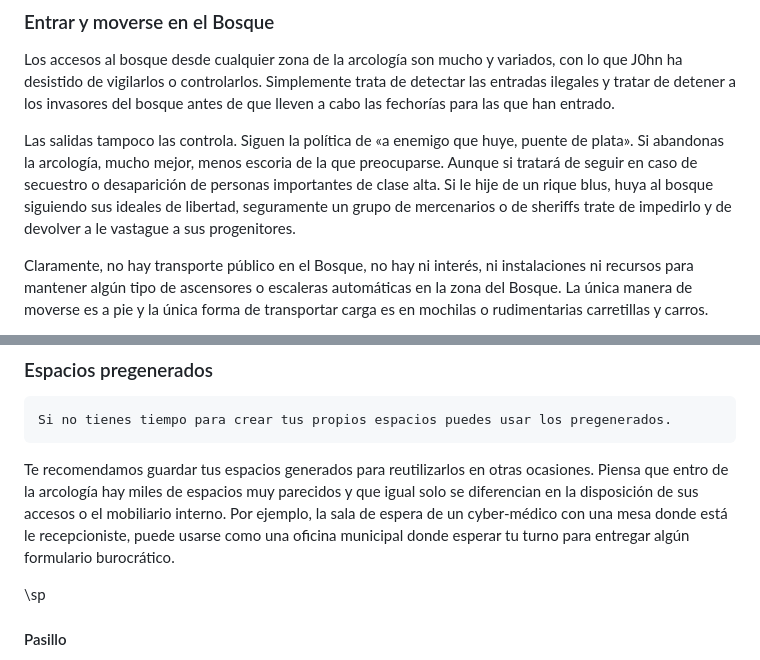
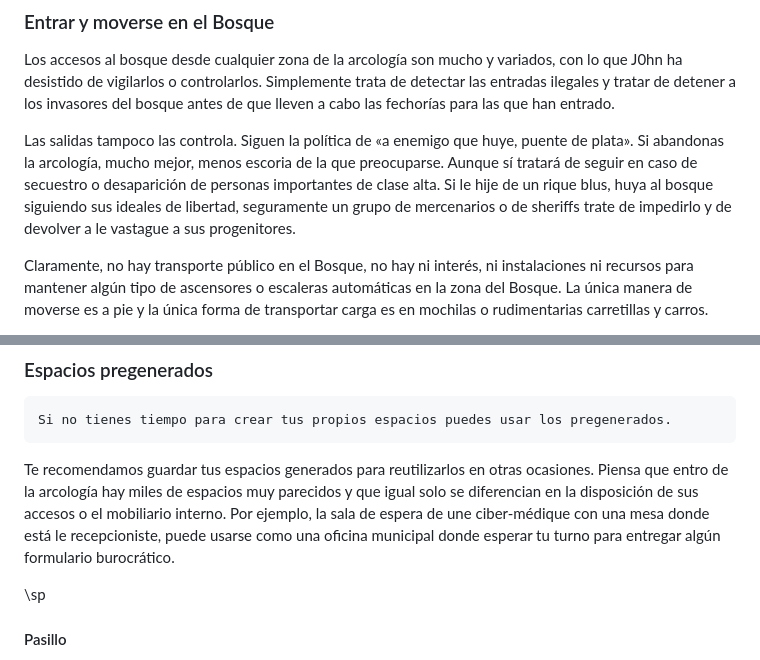
Before and after one commit to gwannon/bosque-Sh3rW00d, a Markdown page: 05Directorio.md, 2 parts joined by grey strips. Rendered like a GitHub page.

````diff
--- a/05Directorio.md
+++ b/05Directorio.md
@@ -847,7 +847,7 @@ Por último, las zonas están conectadas como hemos explicado antes, pero siempr
 
 Los accesos al bosque desde cualquier zona de la arcología son mucho y variados, con lo que J0hn ha desistido de vigilarlos o controlarlos. Simplemente trata de detectar las entradas ilegales y tratar de detener a los invasores del bosque antes de que lleven a cabo las fechorías para las que han entrado.
 
-Las salidas tampoco las controla. Siguen la política de «a enemigo que huye, puente de plata». Si abandonas la arcología, mucho mejor, menos escoria de la que preocuparse. Aunque si tratará de seguir en caso de secuestro o desaparición de personas importantes de clase alta. Si le hije de un rique blus, huya al bosque siguiendo sus ideales de libertad, seguramente un grupo de mercenarios o de sheriffs trate de impedirlo y de devolver a le vastague a sus progenitores.
+Las salidas tampoco las controla. Siguen la política de «a enemigo que huye, puente de plata». Si abandonas la arcología, mucho mejor, menos escoria de la que preocuparse. Aunque sí tratará de seguir en caso de secuestro o desaparición de personas importantes de clase alta. Si le hije de un rique blus, huya al bosque siguiendo sus ideales de libertad, seguramente un grupo de mercenarios o de sheriffs trate de impedirlo y de devolver a le vastague a sus progenitores.
 
 Claramente, no hay transporte público en el Bosque, no hay ni interés, ni instalaciones ni recursos para mantener algún tipo de ascensores o escaleras automáticas en la zona del Bosque. La única manera de moverse es a pie y la única forma de transportar carga es en mochilas o rudimentarias carretillas y carros.
 
@@ -1002,7 +1002,7 @@ _&ast; el nivel de seguridad lo marca la zona, pero si no quieres hacerlo aleato
 Si no tienes tiempo para crear tus propios espacios puedes usar los pregenerados.
 ```
 
-Te recomendamos guardar tus espacios generados para reutilizarlos en otras ocasiones. Piensa que entro de la arcología hay miles de espacios muy parecidos y que igual solo se diferencian en la disposición de sus accesos o el mobiliario interno. Por ejemplo, la sala de espera de un cyber-médico con una mesa donde está le recepcioniste, puede usarse como una oficina municipal donde esperar tu turno para entregar algún formulario burocrático.
+Te recomendamos guardar tus espacios generados para reutilizarlos en otras ocasiones. Piensa que entro de la arcología hay miles de espacios muy parecidos y que igual solo se diferencian en la disposición de sus accesos o el mobiliario interno. Por ejemplo, la sala de espera de une ciber-médique con una mesa donde está le recepcioniste, puede usarse como una oficina municipal donde esperar tu turno para entregar algún formulario burocrático.
 
 \sp
 
````
Also changed, not shown: other parts of 05Directorio.md (+4 -4 lines).
